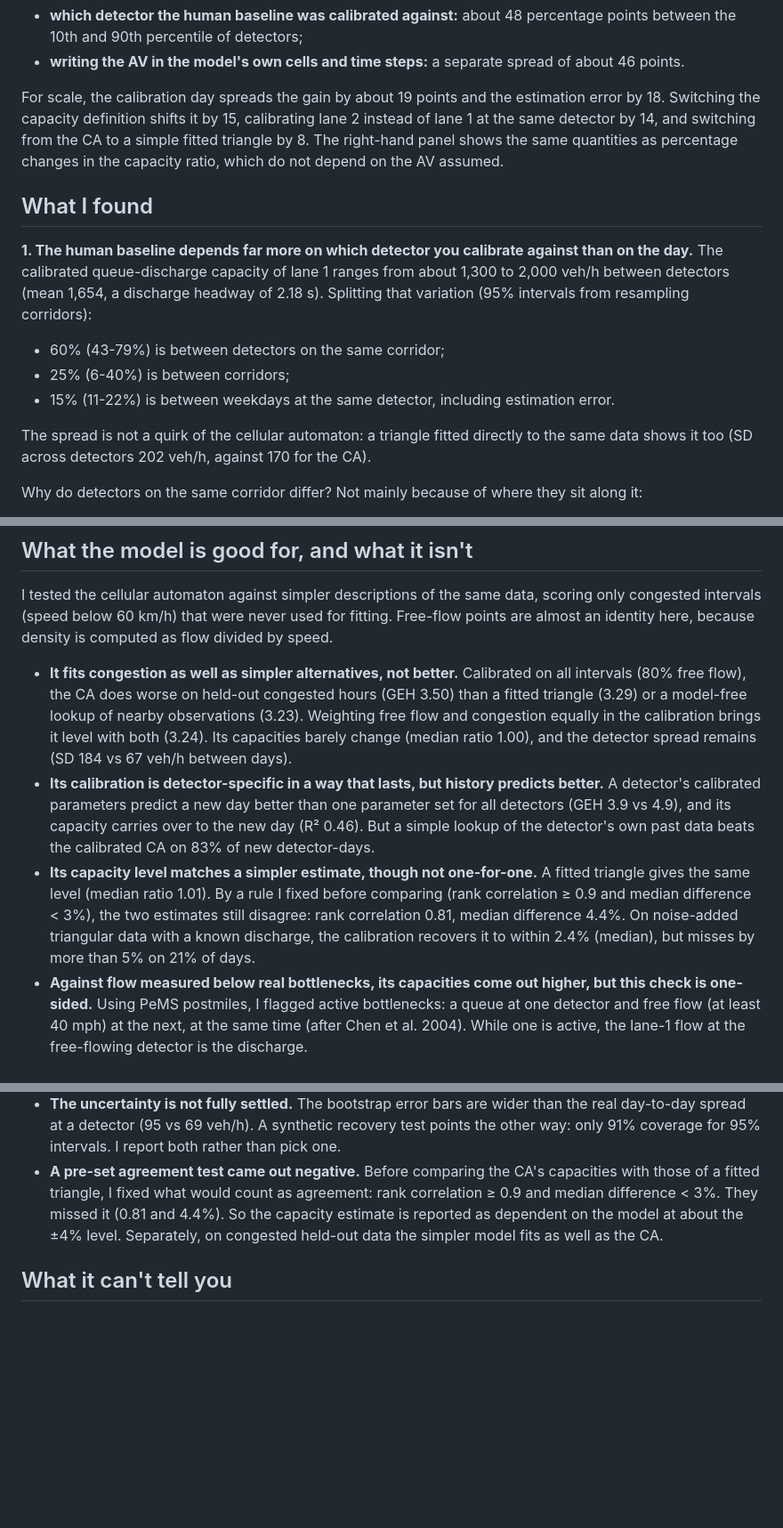
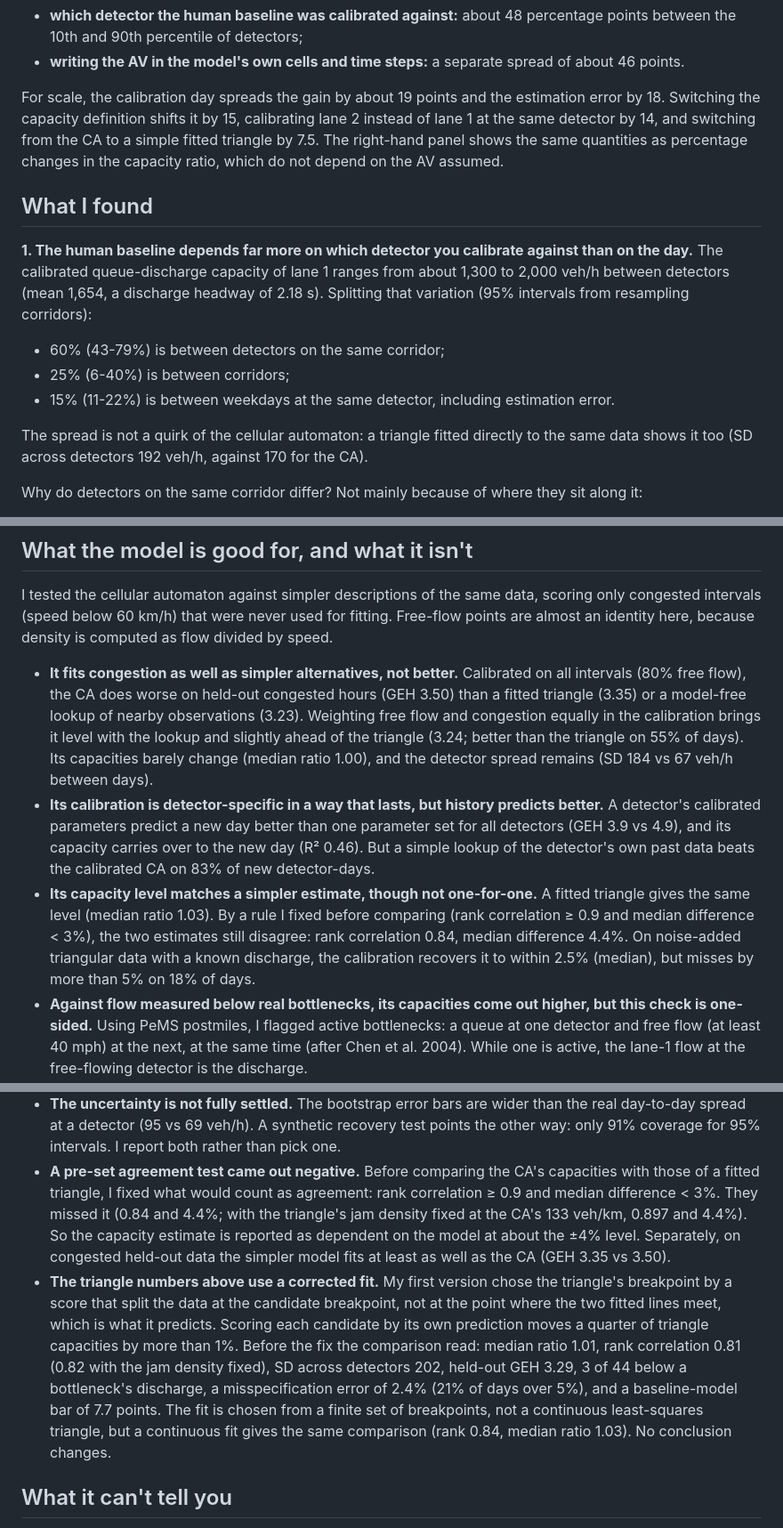
Before and after one commit to AlphaParticle28/Hidden-Modelling-Choices-in-Simulated-AV-Capacity-Gains, a Markdown page: README.md, 3 parts joined by grey strips. Shown at 89% size. GitHub-like rendering; blank space fills up the shorter version.

```diff
--- a/README.md
+++ b/README.md
@@ -21,7 +21,7 @@ answer by about a third as much:
 
 For scale, the calibration day spreads the gain by about 19 points and the estimation error by 18.
 Switching the capacity definition shifts it by 15, calibrating lane 2 instead of lane 1 at the same
-detector by 14, and switching from the CA to a simple fitted triangle by 8. The right-hand panel
+detector by 14, and switching from the CA to a simple fitted triangle by 7.5. The right-hand panel
 shows the same quantities as percentage changes in the capacity ratio, which do not depend on the
 AV assumed.
 
@@ -36,7 +36,7 @@ resampling corridors):
 * 15% (11-22%) is between weekdays at the same detector, including estimation error.
 
 The spread is not a quirk of the cellular automaton: a triangle fitted directly to the same data
-shows it too (SD across detectors 202 veh/h, against 170 for the CA).
+shows it too (SD across detectors 192 veh/h, against 170 for the CA).
 
 Why do detectors on the same corridor differ? Not mainly because of where they sit along it:
 * Calibrating lane 2 at the same stations (637 detector-days) gives a similar spread between
@@ -98,18 +98,19 @@ almost an identity here, because density is computed as flow divided by speed.
 
 * **It fits congestion as well as simpler alternatives, not better.** Calibrated on all intervals
   (80% free flow), the CA does worse on held-out congested hours (GEH 3.50) than a fitted triangle
-  (3.29) or a model-free lookup of nearby observations (3.23). Weighting free flow and congestion
-  equally in the calibration brings it level with both (3.24). Its capacities barely change (median
+  (3.35) or a model-free lookup of nearby observations (3.23). Weighting free flow and congestion
+  equally in the calibration brings it level with the lookup and slightly ahead of the triangle (3.24;
+  better than the triangle on 55% of days). Its capacities barely change (median
   ratio 1.00), and the detector spread remains (SD 184 vs 67 veh/h between days).
 * **Its calibration is detector-specific in a way that lasts, but history predicts better.** A
   detector's calibrated parameters predict a new day better than one parameter set for all detectors
   (GEH 3.9 vs 4.9), and its capacity carries over to the new day (R² 0.46). But a simple lookup of the
   detector's own past data beats the calibrated CA on 83% of new detector-days.
 * **Its capacity level matches a simpler estimate, though not one-for-one.** A fitted triangle gives
-  the same level (median ratio 1.01). By a rule I fixed before comparing (rank correlation ≥ 0.9 and
-  median difference < 3%), the two estimates still disagree: rank correlation 0.81, median difference
+  the same level (median ratio 1.03). By a rule I fixed before comparing (rank correlation ≥ 0.9 and
+  median difference < 3%), the two estimates still disagree: rank correlation 0.84, median difference
   4.4%. On noise-added triangular data with a known discharge, the calibration recovers it to within
-  2.4% (median), but misses by more than 5% on 21% of days.
+  2.5% (median), but misses by more than 5% on 18% of days.
 * **Against flow measured below real bottlenecks, its capacities come out higher, but this check is
   one-sided.** Using PeMS postmiles, I flagged active bottlenecks: a queue at one detector and free
   flow (at least 40 mph) at the next, at the same time (after Chen et al. 2004). While one is active,
@@ -181,9 +183,19 @@ error rather than measuring it.
   only 91% coverage for 95% intervals. I report both rather than pick one.
 * **A pre-set agreement test came out negative.** Before comparing the CA's capacities with those of
   a fitted triangle, I fixed what would count as agreement: rank correlation ≥ 0.9 and median
-  difference < 3%. They missed it (0.81 and 4.4%). So the capacity estimate is reported as dependent
-  on the model at about the ±4% level. Separately, on congested held-out data the simpler model fits as
-  well as the CA.
+  difference < 3%. They missed it (0.84 and 4.4%; with the triangle's jam density fixed at the CA's
+  133 veh/km, 0.897 and 4.4%). So the capacity estimate is reported as dependent on the model at about
+  the ±4% level. Separately, on congested held-out data the simpler model fits at least as well as the
+  CA (GEH 3.35 vs 3.50).
+* **The triangle numbers above use a corrected fit.** My first version chose the triangle's breakpoint
+  by a score that split the data at the candidate breakpoint, not at the point where the two fitted
+  lines meet, which is what it predicts. Scoring each candidate by its own prediction moves a quarter
+  of triangle capacities by more than 1%. Before the fix the comparison read: median ratio 1.01, rank
+  correlation 0.81 (0.82 with the jam density fixed), SD across detectors 202, held-out GEH 3.29, 3 of
+  44 below a bottleneck's discharge, a misspecification error of 2.4% (21% of days over 5%), and a
+  baseline-model bar of 7.7 points. The fit is chosen from a finite set of breakpoints, not a
+  continuous least-squares triangle, but a continuous fit gives the same comparison (rank 0.84, median
+  ratio 1.03). No conclusion changes.
 
 ## What it can't tell you
 
```
Also changed, not shown: other parts of README.md (+3 -2 lines), figures/05_headline.png, figures/06_baseline.png, figures/07_transfer.png, figures/09_error_budget.png, figures/10_misspecification.png, 14 other files.
